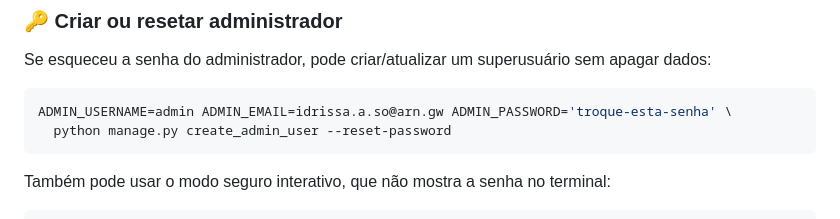
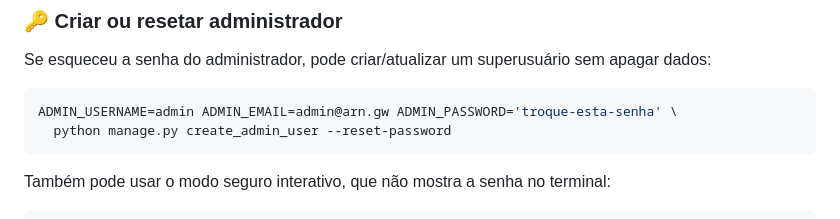
Before and after one commit to atchutchi/Observatorio_ARN_2026, a Markdown page: README.md, the part around the change. GitHub-like rendering.

Commit message:
docs: corrige email do administrador

````diff
--- a/README.md
+++ b/README.md
@@ -78,7 +78,7 @@ python manage.py runserver
 Se esqueceu a senha do administrador, pode criar/atualizar um superusuário sem apagar dados:
 
 ```bash
-ADMIN_USERNAME=admin ADMIN_EMAIL=idrissa.a.so@arn.gw ADMIN_PASSWORD='troque-esta-senha' \
+ADMIN_USERNAME=admin ADMIN_EMAIL=admin@arn.gw ADMIN_PASSWORD='troque-esta-senha' \
   python manage.py create_admin_user --reset-password
 ```
 
````
